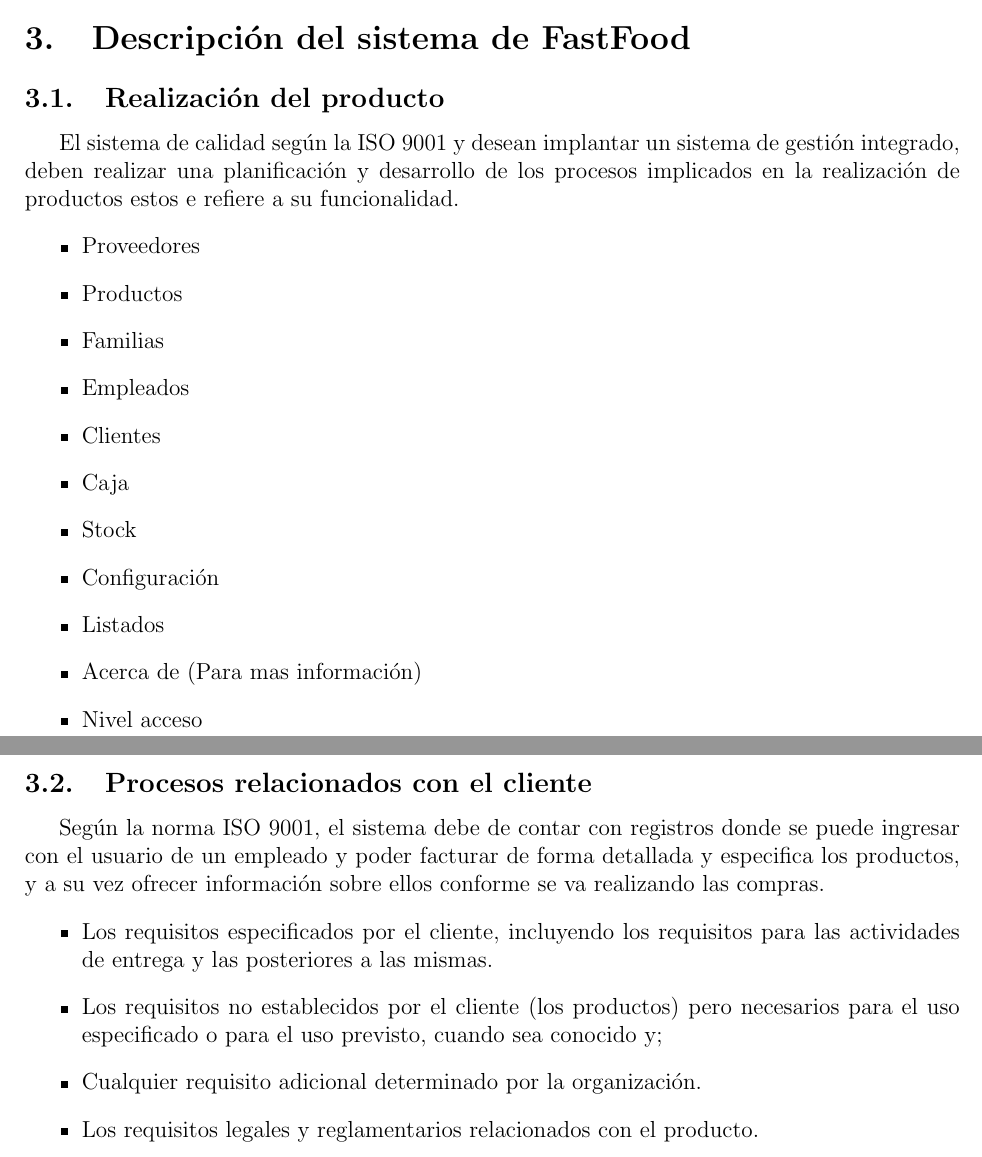
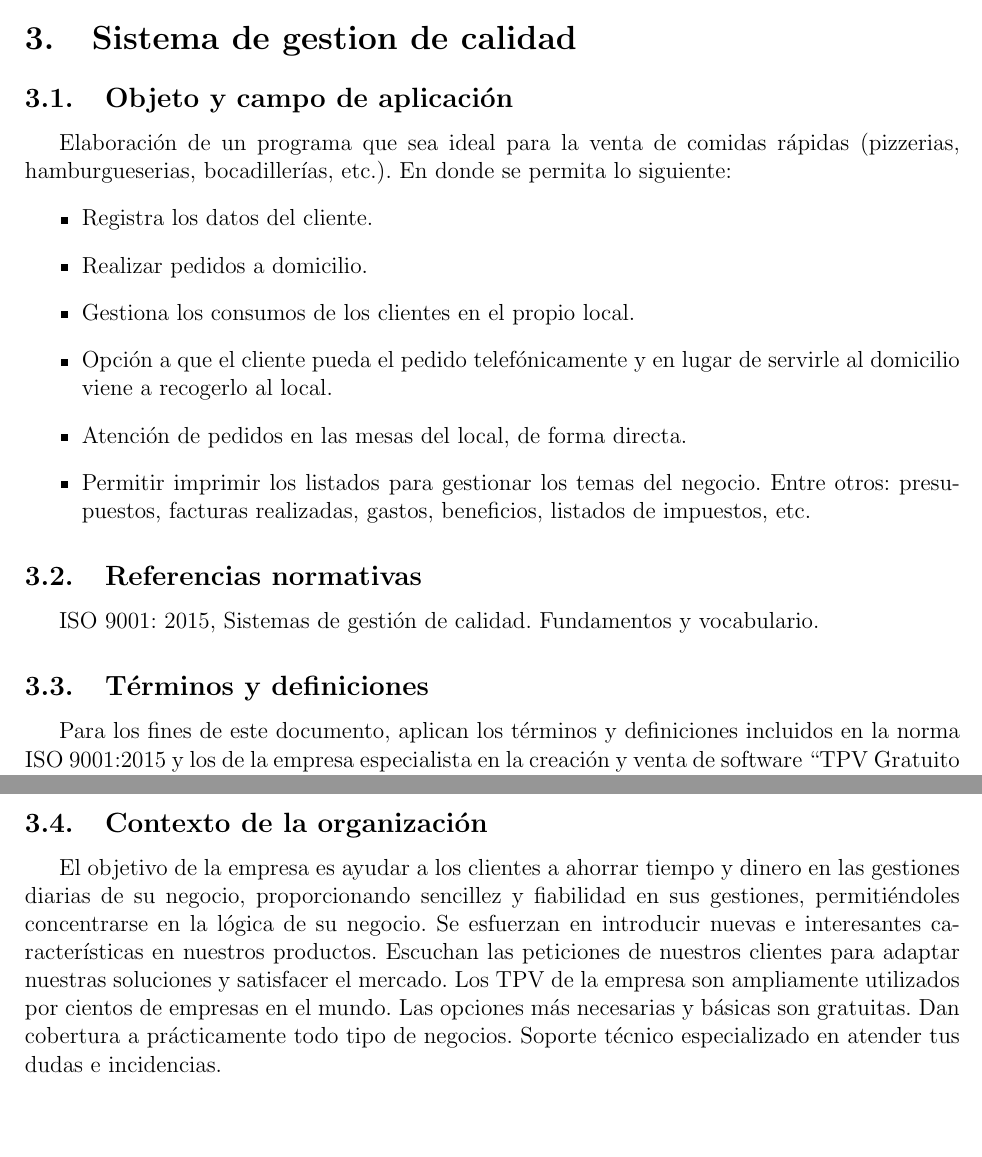
Before and after one commit to AlissonZambrano/ProyectoNormaISO, a LaTeX document (Proyecto.tex): two parts of pages 2 and 3 of 5, joined at a grey line, cut at the place of the change, the shorter picture padded with empty space. Compiled offline with pdfLaTeX.

Commit message:
commit
proy

```diff
--- a/Proyecto.tex
+++ b/Proyecto.tex
@@ -28,19 +27,20 @@
 \end{center}
 
-\section{Descripción del sistema de FastFood}
-\subsection{Realización del producto}
-El sistema de calidad según la ISO 9001 y desean implantar un sistema de gestión integrado, deben realizar una planificación y desarrollo de los procesos implicados en la realización de productos estos e refiere a su funcionalidad.
+\section{Sistema de gestion de calidad}
+\subsection{Objeto y campo de aplicación}
+Elaboración de un programa que sea ideal para la venta de comidas rápidas (pizzerias, hamburgueserias, bocadillerías, etc.). En donde se permita lo siguiente:
 \begin{itemize}
-\item Proveedores
-\item Productos
-\item Familias
-\item Empleados
-\item Clientes
-\item Caja
-\item Stock
-\item Configuración
-\item Listados
-\item Acerca de (Para mas información)
-\item Nivel acceso\\\\
+\item Registra los datos del cliente.
+\item Realizar pedidos a domicilio.
+\item Gestiona los consumos de los clientes en el propio local.
+\item Opción a que el cliente pueda el pedido telefónicamente y en lugar de servirle al domicilio viene a recogerlo al local.
+\item Atención de pedidos en las mesas del local, de forma directa.
+\item Permitir imprimir los listados para gestionar los temas del negocio. Entre otros: presupuestos, facturas realizadas, gastos, beneficios, listados de impuestos, etc.
 \end{itemize}
+
+\subsection{Referencias normativas}
+ISO 9001: 2015, Sistemas de gestión de calidad. Fundamentos y vocabulario.
+
+\subsection{Términos y definiciones}
+Para los fines de este documento, aplican los términos y definiciones incluidos en la norma ISO 9001:2015 y los de la empresa especialista en la creación y venta de software “TPV Gratuito 123”.
 \begin{center}
@@ -48,10 +48,10 @@
 \end{center}
 
-\subsection{Procesos relacionados con el cliente}
-Según la norma ISO 9001, el sistema debe de contar con registros donde se puede ingresar con el usuario de un empleado y poder facturar de forma detallada y especifica los productos, y a su vez ofrecer información sobre ellos conforme se va realizando las compras.
-\begin{itemize}
-\item Los requisitos especificados por el cliente, incluyendo los requisitos para las actividades de entrega y las posteriores a las mismas.
-\item Los requisitos no establecidos por el cliente (los productos) pero necesarios para el uso especificado o para el uso previsto, cuando sea conocido y;
-\item Cualquier requisito adicional determinado por la organización.
-\item Los requisitos legales y reglamentarios relacionados con el producto.\\\\
-\end{itemize}
+\subsection{Contexto de la organización}
+El objetivo de la empresa es ayudar a los clientes a ahorrar tiempo y dinero en las gestiones diarias de su negocio, proporcionando sencillez y fiabilidad en sus gestiones, permitiéndoles concentrarse en la lógica de su negocio.
+Se esfuerzan en introducir nuevas e interesantes características en nuestros productos.
+Escuchan las peticiones de nuestros clientes para adaptar nuestras soluciones y satisfacer el mercado.
+ Los TPV de la empresa son ampliamente utilizados por cientos de empresas en el mundo.
+ Las opciones más necesarias y básicas son gratuitas.
+ Dan cobertura a prácticamente todo tipo de negocios.
+ Soporte técnico especializado en atender tus dudas e incidencias.
```
Also changed, not shown: Proyecto.pdf, Proyecto.tex (22 more changed lines), 3 other files.
